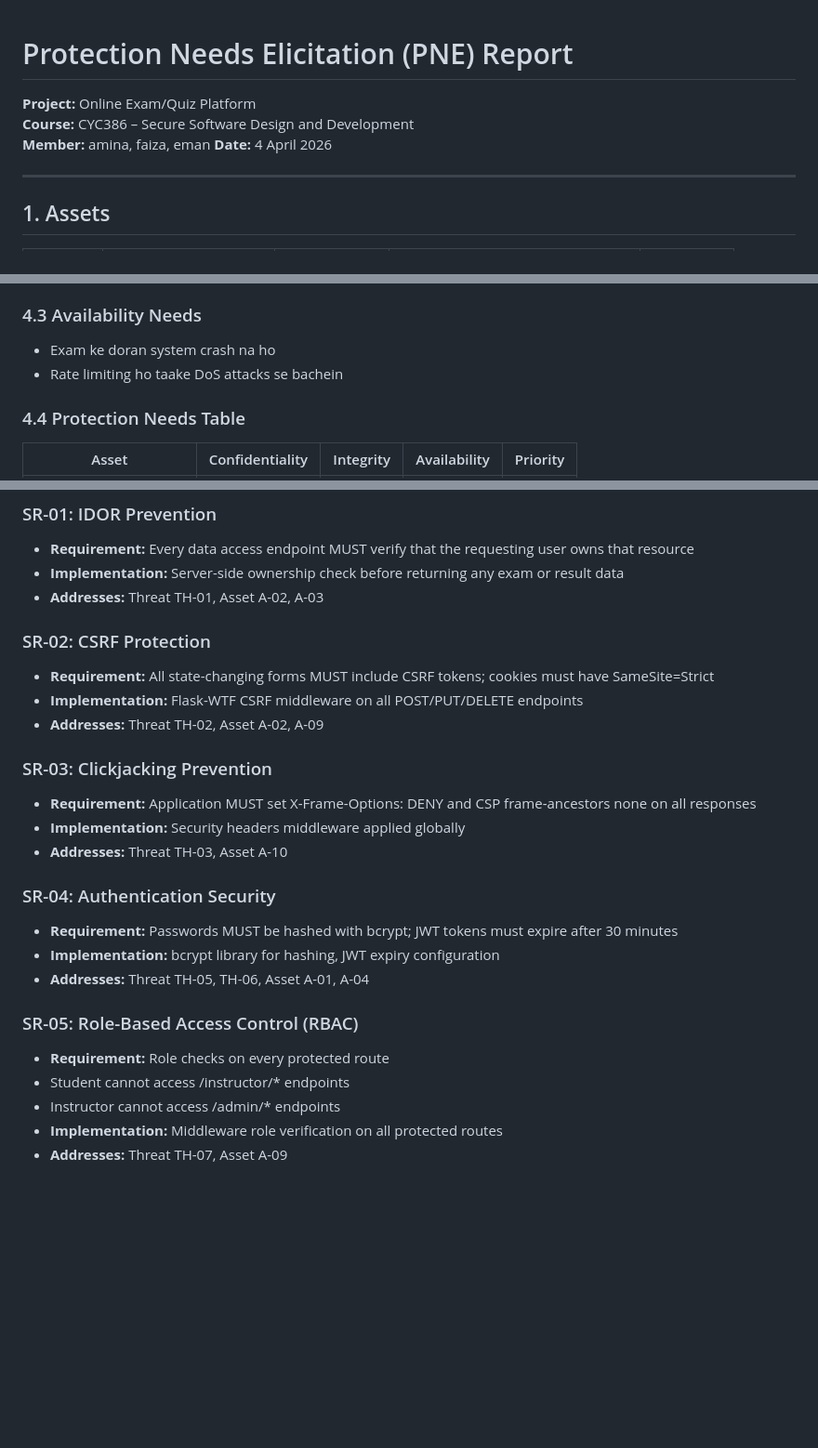
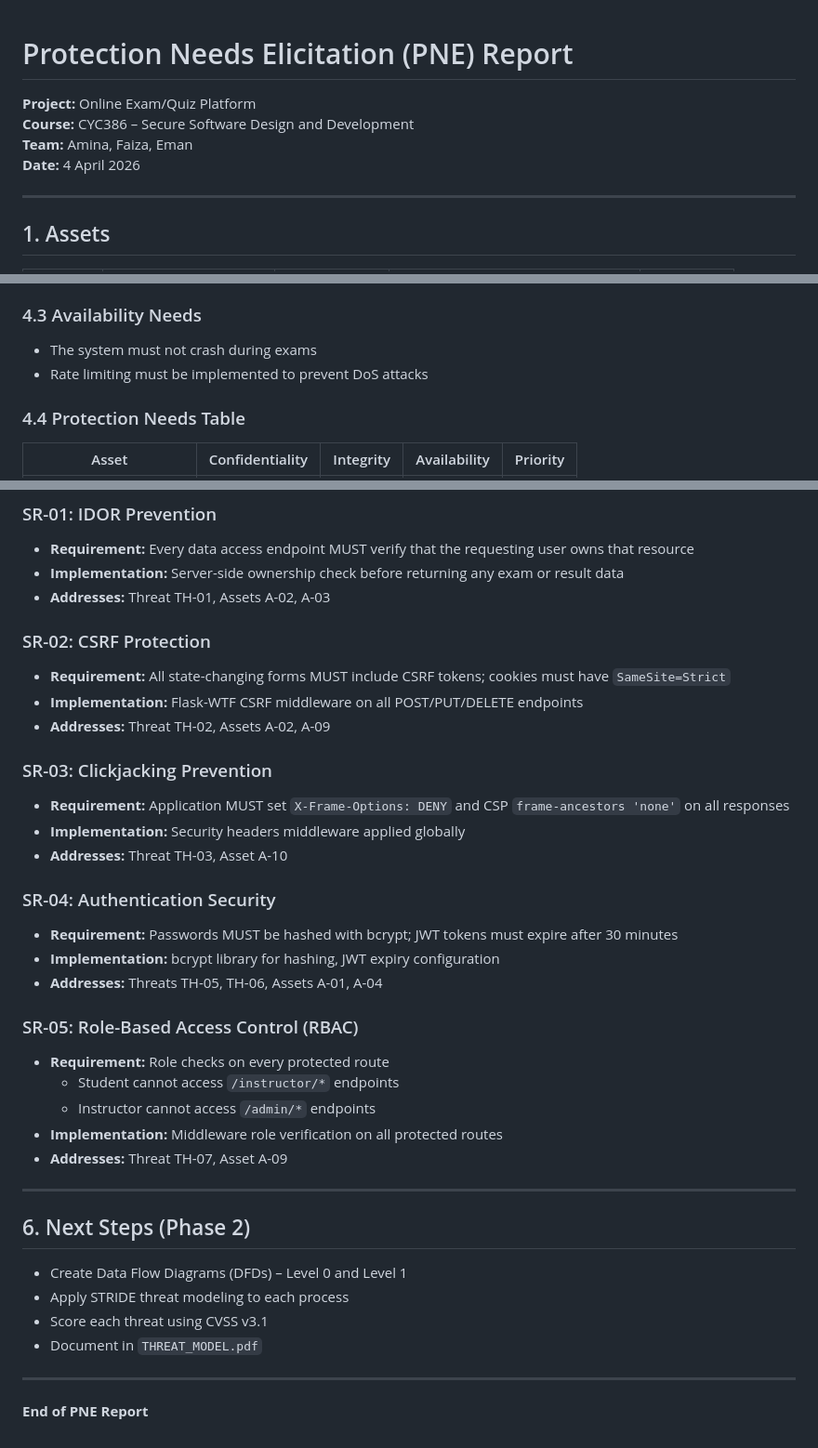
Before and after one commit to emanzaman1/SecureQuizPlatform-Spring2026, a Markdown page: PNE_Report.md, 3 parts joined by grey strips. Shown at 93% size. Rendered like a GitHub page; blank space fills up the shorter version.

```diff
--- a/PNE_Report.md
+++ b/PNE_Report.md
@@ -1,7 +1,8 @@
 # Protection Needs Elicitation (PNE) Report
+
 **Project:** Online Exam/Quiz Platform
 **Course:** CYC386 – Secure Software Design and Development
-**Member:** amina, faiza, eman
+**Team:** Amina, Faiza, Eman
 **Date:** 4 April 2026
 
 ---
@@ -124,7 +125,7 @@ Attacker quiz page ko ek invisible iframe mein daalta hai apni website ke upar
 
 ### 4.3 Availability Needs
-- Exam ke doran system crash na ho
-- Rate limiting ho taake DoS attacks se bachein
+- The system must not crash during exams
+- Rate limiting must be implemented to prevent DoS attacks
 
 ### 4.4 Protection Needs Table
 
@@ -144,26 +145,39 @@ Attacker quiz page ko ek invisible iframe mein daalta hai apni website ke upar
 ### SR-01: IDOR Prevention
 - **Requirement:** Every data access endpoint MUST verify that the requesting user owns that resource
 - **Implementation:** Server-side ownership check before returning any exam or result data
-- **Addresses:** Threat TH-01, Asset A-02, A-03
+- **Addresses:** Threat TH-01, Assets A-02, A-03
 
 ### SR-02: CSRF Protection
-- **Requirement:** All state-changing forms MUST include CSRF tokens; cookies must have SameSite=Strict
+- **Requirement:** All state-changing forms MUST include CSRF tokens; cookies must have `SameSite=Strict`
 - **Implementation:** Flask-WTF CSRF middleware on all POST/PUT/DELETE endpoints
-- **Addresses:** Threat TH-02, Asset A-02, A-09
+- **Addresses:** Threat TH-02, Assets A-02, A-09
 
 ### SR-03: Clickjacking Prevention
-- **Requirement:** Application MUST set X-Frame-Options: DENY and CSP frame-ancestors none on all responses
+- **Requirement:** Application MUST set `X-Frame-Options: DENY` and CSP `frame-ancestors 'none'` on all responses
 - **Implementation:** Security headers middleware applied globally
 - **Addresses:** Threat TH-03, Asset A-10
 
 ### SR-04: Authentication Security
 - **Requirement:** Passwords MUST be hashed with bcrypt; JWT tokens must expire after 30 minutes
 - **Implementation:** bcrypt library for hashing, JWT expiry configuration
-- **Addresses:** Threat TH-05, TH-06, Asset A-01, A-04
+- **Addresses:** Threats TH-05, TH-06, Assets A-01, A-04
 
 ### SR-05: Role-Based Access Control (RBAC)
 - **Requirement:** Role checks on every protected route
-- Student cannot access /instructor/* endpoints
-- Instructor cannot access /admin/* endpoints
+  - Student cannot access `/instructor/*` endpoints
+  - Instructor cannot access `/admin/*` endpoints
 - **Implementation:** Middleware role verification on all protected routes
 - **Addresses:** Threat TH-07, Asset A-09
+
+---
+
+## 6. Next Steps (Phase 2)
+
+- Create Data Flow Diagrams (DFDs) – Level 0 and Level 1
+- Apply STRIDE threat modeling to each process
+- Score each threat using CVSS v3.1
+- Document in `THREAT_MODEL.pdf`
+
+---
+
+**End of PNE Report**
```
Also changed, not shown: other parts of PNE_Report.md (+29 -29 lines).
